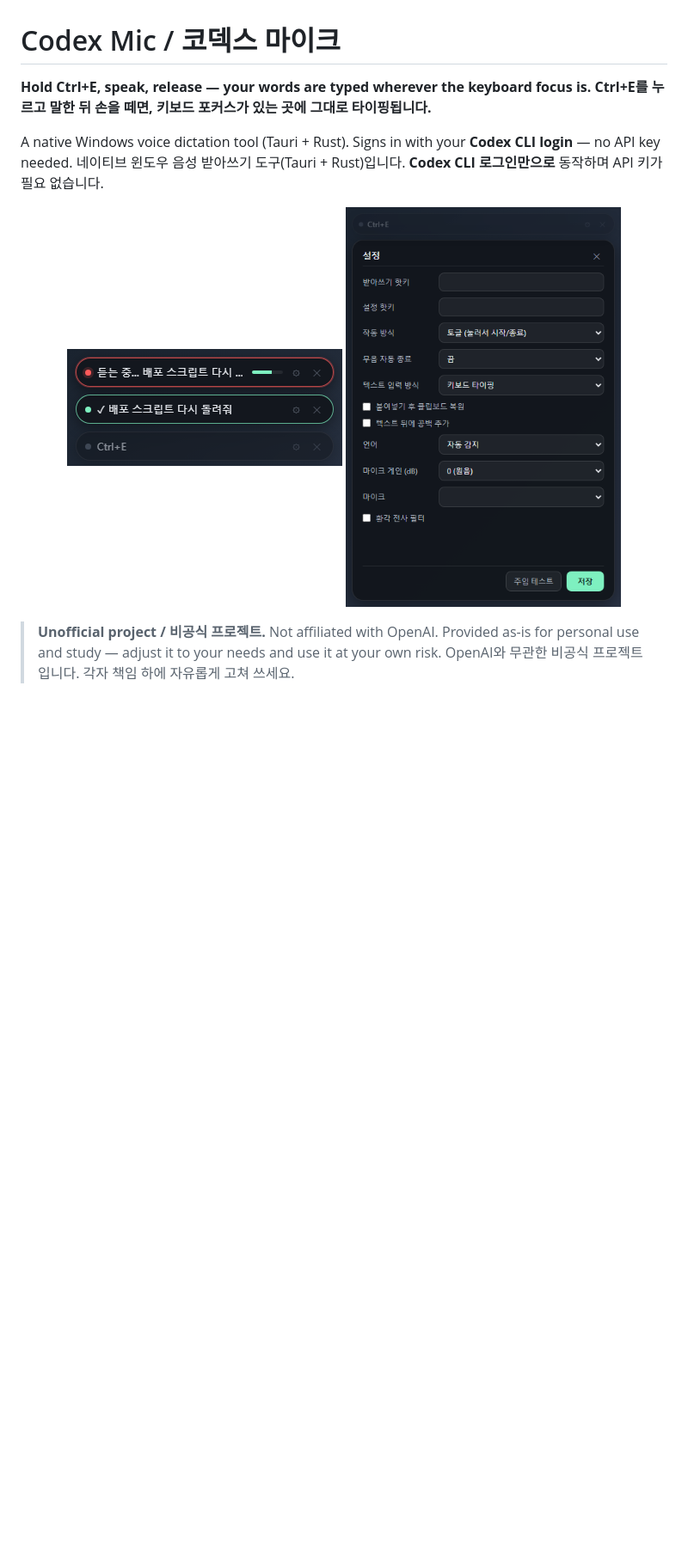
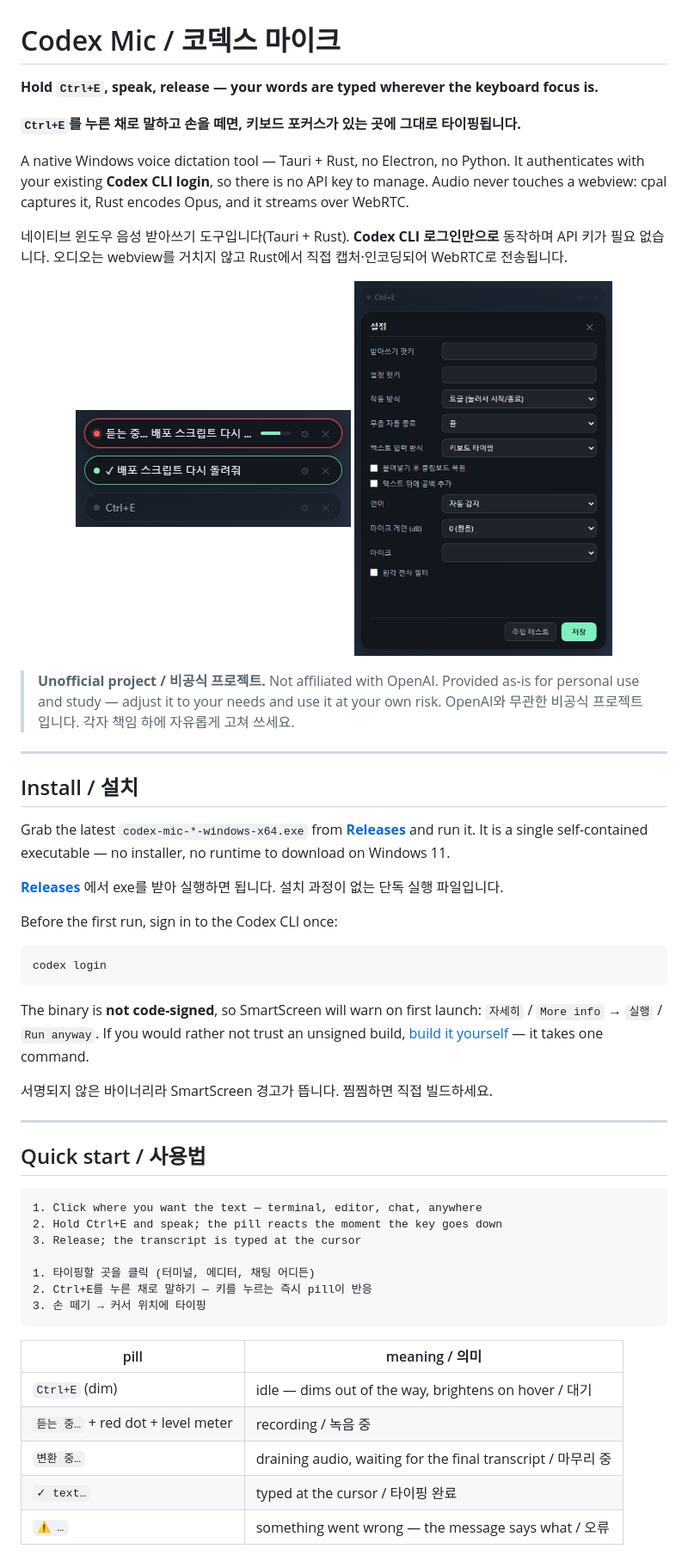
Before and after one commit to MovieHolic-Plex/codex-mic, a Markdown page: README.md, the part around one of its changes. Shown at 86% size. Rendered like a GitHub page; blank space fills up the shorter version.

````diff
--- a/README.md
+++ b/README.md
@@ -1,19 +1,71 @@
 # Codex Mic / 코덱스 마이크
 
-**Hold Ctrl+E, speak, release — your words are typed wherever the keyboard focus is.**
-**Ctrl+E를 누르고 말한 뒤 손을 떼면, 키보드 포커스가 있는 곳에 그대로 타이핑됩니다.**
+**Hold `Ctrl+E`, speak, release — your words are typed wherever the keyboard focus is.**
 
-A native Windows voice dictation tool (Tauri + Rust). Signs in with your
-**Codex CLI login** — no API key needed.
-네이티브 윈도우 음성 받아쓰기 도구(Tauri + Rust)입니다. **Codex CLI 로그인만으로**
-동작하며 API 키가 필요 없습니다.
+**`Ctrl+E`를 누른 채로 말하고 손을 떼면, 키보드 포커스가 있는 곳에 그대로 타이핑됩니다.**
+
+A native Windows voice dictation tool — Tauri + Rust, no Electron, no Python.
+It authenticates with your existing **Codex CLI login**, so there is no API key
+to manage. Audio never touches a webview: cpal captures it, Rust encodes Opus,
+and it streams over WebRTC.
+
+네이티브 윈도우 음성 받아쓰기 도구입니다(Tauri + Rust). **Codex CLI 로그인만으로**
+동작하며 API 키가 필요 없습니다. 오디오는 webview를 거치지 않고 Rust에서 직접
+캡처·인코딩되어 WebRTC로 전송됩니다.
 
 <p align="center">
-  <img src="docs/screenshot-pill.png" alt="Codex Mic pill" />
-  <img src="docs/screenshot-settings.png" alt="Settings panel" width="320" />
+  <img src="docs/screenshot-pill.png" alt="Codex Mic pill — recording, done, idle" />
+  <img src="docs/screenshot-settings.png" alt="Settings panel" width="300" />
 </p>
 
 > **Unofficial project / 비공식 프로젝트.** Not affiliated with OpenAI.
-> Provided as-is for personal use and study — adjust it to your needs and use
-> it at your own risk. OpenAI와 무관한 비공식 프로젝트입니다. 각자 책임 하에
-> 자유롭게 고쳐 쓰세요.
+> Provided as-is for personal use and study — adjust it to your needs and use it
+> at your own risk.
+> OpenAI와 무관한 비공식 프로젝트입니다. 각자 책임 하에 자유롭게 고쳐 쓰세요.
+
+---
+
+## Install / 설치
+
+Grab the latest `codex-mic-*-windows-x64.exe` from
+**[Releases](../../releases/latest)** and run it. It is a single self-contained
+executable — no installer, no runtime to download on Windows 11.
+
+**[Releases](../../releases/latest)** 에서 exe를 받아 실행하면 됩니다. 설치 과정이
+없는 단독 실행 파일입니다.
+
+Before the first run, sign in to the Codex CLI once:
+
+```powershell
+codex login
+```
+
+The binary is **not code-signed**, so SmartScreen will warn on first launch:
+`자세히` / `More info` → `실행` / `Run anyway`. If you would rather not trust an
+unsigned build, [build it yourself](#build--test--빌드--테스트) — it takes one
+command.
+
+서명되지 않은 바이너리라 SmartScreen 경고가 뜹니다. 찜찜하면 직접 빌드하세요.
+
+---
+
+## Quick start / 사용법
+
+```
+1. Click where you want the text — terminal, editor, chat, anywhere
+2. Hold Ctrl+E and speak; the pill reacts the moment the key goes down
+3. Release; the transcript is typed at the cursor
+
+1. 타이핑할 곳을 클릭 (터미널, 에디터, 채팅 어디든)
+2. Ctrl+E를 누른 채로 말하기 — 키를 누르는 즉시 pill이 반응
+3. 손 떼기 → 커서 위치에 타이핑
+```
+
+| pill | meaning / 의미 |
+|------|----------------|
+| `Ctrl+E` (dim) | idle — dims out of the way, brightens on hover / 대기 |
+| `듣는 중…` + red dot + level meter | recording / 녹음 중 |
+| `변환 중…` | draining audio, waiting for the final transcript / 마무리 중 |
+| `✓ text…` | typed at the cursor / 타이핑 완료 |
+| `⚠ …` | something went wrong — the message says what / 오류 |
+
````
Also changed, not shown: other parts of README.md (+129 -74 lines).
